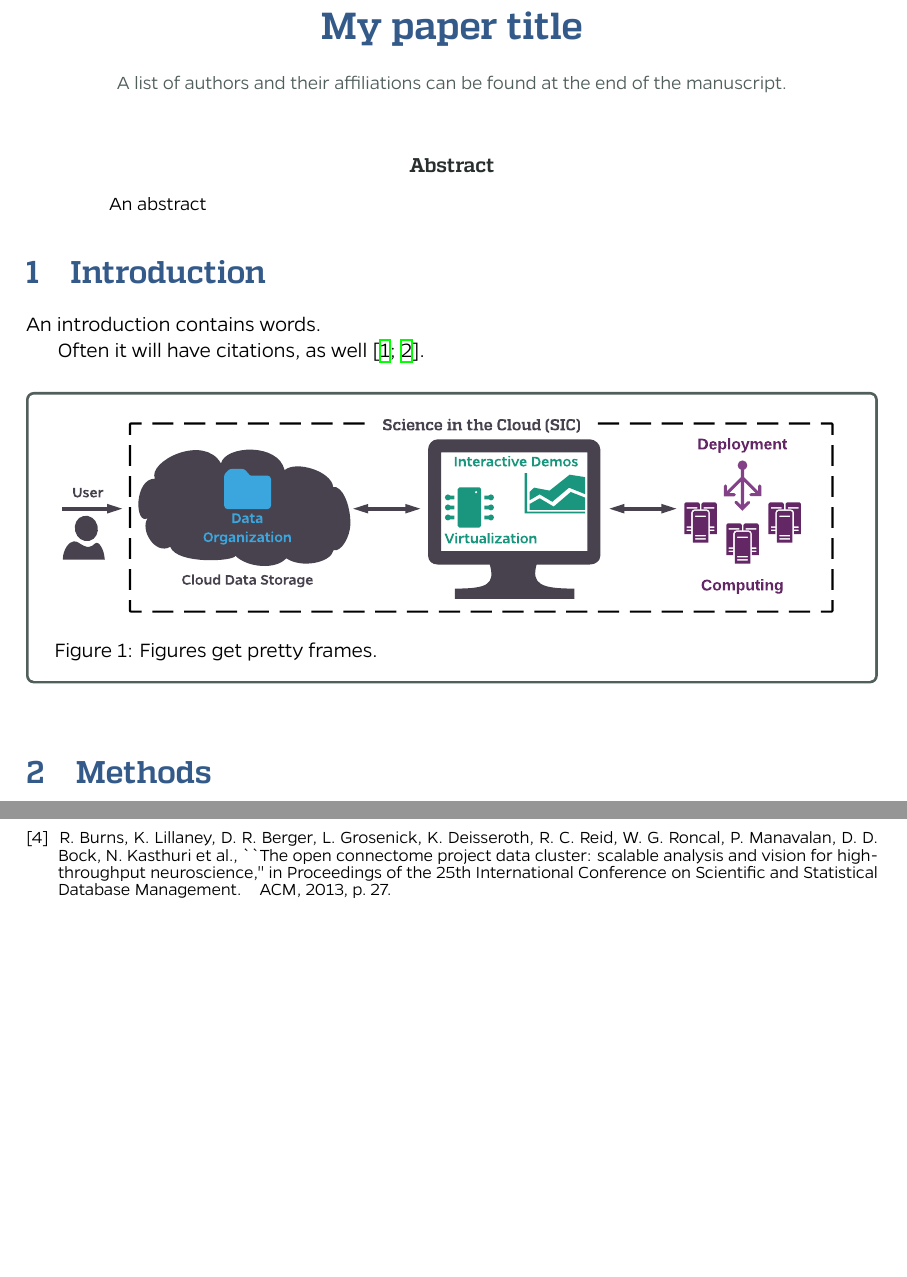
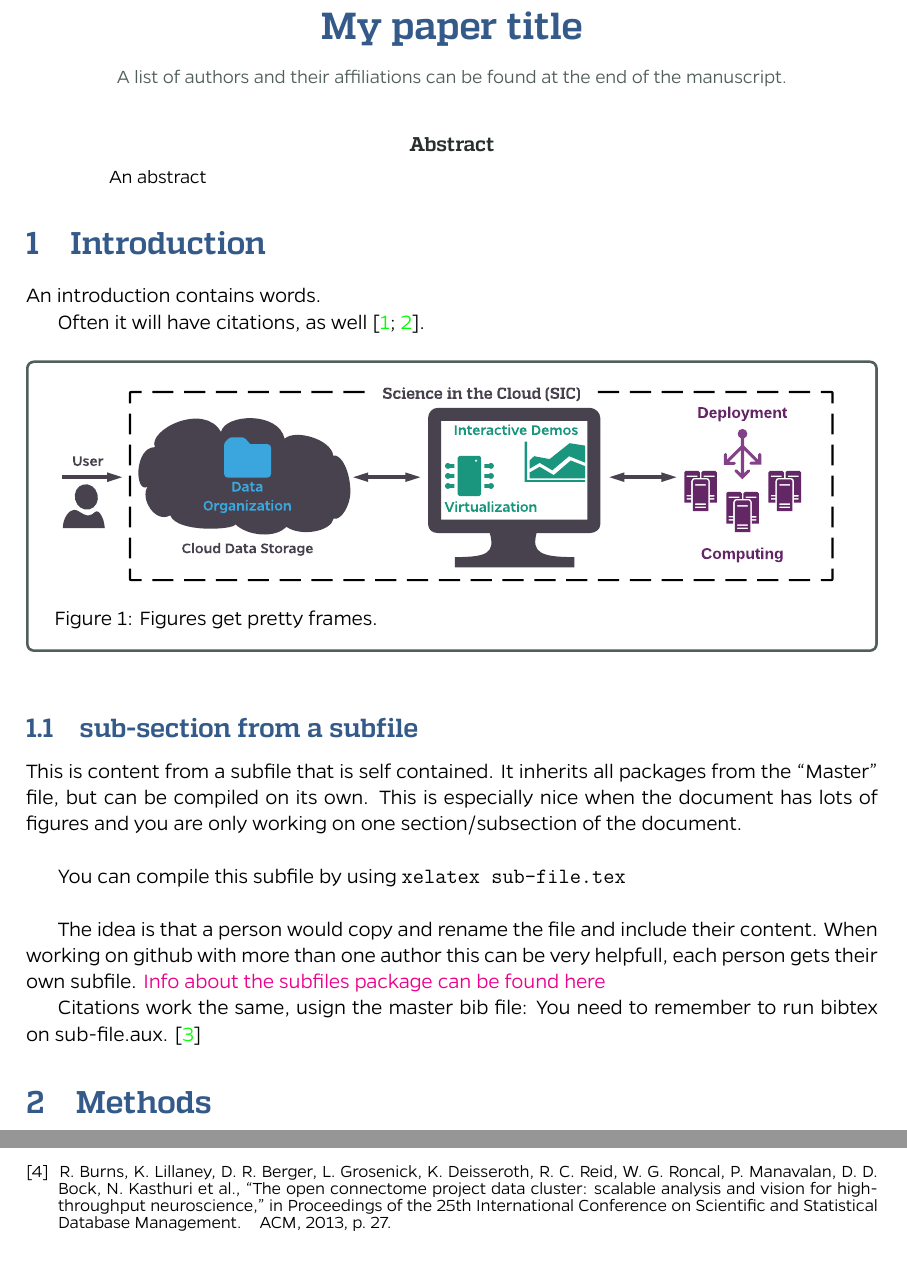
Before and after one commit to neurodata/nd_template, a LaTeX problem sheet (Draft/example.tex, which reads Draft/sub-file.tex): two parts of pages 1 and 2 of 3 before the commit and two parts of pages 1 and 3 of 3 after it, joined at a grey line, cut so that both start at the same text, the shorter picture padded with empty space. The pictures show the PDF file Draft/example.pdf that the author committed with the source.

Commit message:
Added link color and subfile functionality, @gkiar.

```diff
--- a/Draft/example.tex
+++ b/Draft/example.tex
@@ -3,7 +3,12 @@
 
 \title{My paper title}
 
+
+
 \begin{document}
+\renewcommand{\onlyinsubfile}[1]{}  %% for use with subfiles
+\renewcommand{\notinsubfile}[1]{#1} %% for use with subfiles
+
 \maketitle
 \begin{center} {\small\color{lgray}A list of authors and their affiliations can be found at the end of the manuscript.}\end{center}
 \thispagestyle{empty}
--- /dev/null
+++ b/Draft/sub-file.tex
@@ -0,0 +15,29 @@
+  \tableofcontents
+}
+
+
+\subsection{sub-section from a subfile}
+
+This is content from a subfile that is self contained.
+It inherits all packages from the ``Master'' file, but can be compiled
+on its own.  This is especially nice when the document has lots of
+figures and you are only working on one section/subsection of the
+document. \\
+
+
+You can compile this subfile by using
+\verb+xelatex sub-file.tex+\\
+
+
+The idea is that a person would copy and rename the file
+and include their content.  When working on github with more than
+one author this can be very helpfull, each person gets their own
+subfile.  %
+\href{https://en.wikibooks.org/wiki/LaTeX/Modular_Documents#Subfiles}{Info
+  about the subfiles package can be found here}
+
+
+Citations work the same, usign the master bib file:
+You need to remember to run bibtex on sub-file.aux.  \cite{ndmg}
+
+\onlyinsubfile{%%
```
Also changed, not shown: Draft/preamble.tex (+8 -0 lines), Draft/example.pdf, Draft/example.tex (3 more changed lines), Draft/sub-file.tex (20 more changed lines).
